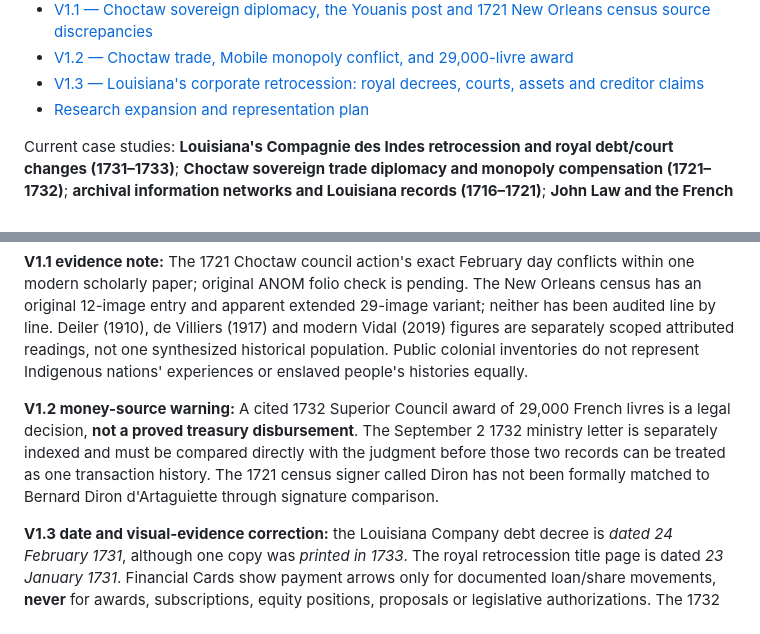
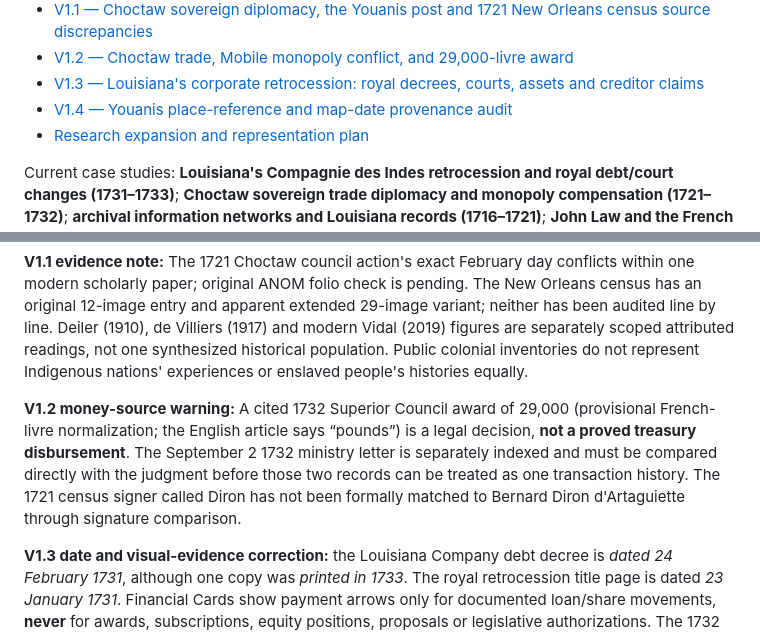
Before and after one commit to mcfruitpunch/Anatomy-of-civilization, a Markdown page: README.md, 2 parts joined by grey strips. GitHub-like rendering.

Commit message:
V1.4: link Youanis provenance audit and qualify award unit

```diff
--- a/README.md
+++ b/README.md
@@ -73,6 +73,7 @@ Research data lives in `data/`: `sources`, `events`, `entities`, `relationships`
 - [V1.1 — Choctaw sovereign diplomacy, the Youanis post and 1721 New Orleans census source discrepancies](research/v1-1-choctaw-sovereignty-and-census-versions.md)
 - [V1.2 — Choctaw trade, Mobile monopoly conflict, and 29,000-livre award](research/v1-2-choctaw-trade-monopoly-29000-livres.md)
 - [V1.3 — Louisiana's corporate retrocession: royal decrees, courts, assets and creditor claims](research/v1-3-louisiana-retrocession-governance-debt-dates.md)
+- [V1.4 — Youanis place-reference and map-date provenance audit](research/v1-4-youanis-place-map-provenance-audit-2026-11-13.md)
 - [Research expansion and representation plan](research/ROADMAP.md)
 
 Current case studies: **Louisiana's Compagnie des Indes retrocession and royal debt/court changes (1731–1733)**; **Choctaw sovereign trade diplomacy and monopoly compensation (1721–1732)**; **archival information networks and Louisiana records (1716–1721)**; **John Law and the French Mississippi Bubble (1715–1720)**; **charters, public debt, and the South Sea Bubble (1661–1722)**; **shareholder account overlap and the unimplemented 1721 Engraftment Act**; the British East India Company; **imperial finance, East India Company tea relief, and North American resistance (1757–1775)**; **1773 Tea Act money, merchant appointments and family networks**; and the 1953 Iranian coup. The [imperial finance and revolution research brief](research/imperial-finance-and-revolution-1757-1775.md) records corroborated links and contested questions. This is an evolving research interface, **not** a completed or peer-reviewed history of the events. We invite corrections and perspectives from affected communities, and will not infer guilt from ancestry, ethnicity, religion or membership.
@@ -85,6 +86,6 @@ Source-review labels describe review of accessible citations and archive descrip
 
 **V1.1 evidence note:** The 1721 Choctaw council action's exact February day conflicts within one modern scholarly paper; original ANOM folio check is pending. The New Orleans census has an original 12-image entry and apparent extended 29-image variant; neither has been audited line by line. Deiler (1910), de Villiers (1917) and modern Vidal (2019) figures are separately scoped attributed readings, not one synthesized historical population. Public colonial inventories do not represent Indigenous nations' experiences or enslaved people's histories equally.
 
-**V1.2 money-source warning:** A cited 1732 Superior Council award of 29,000 French livres is a legal decision, **not a proved treasury disbursement**. The September 2 1732 ministry letter is separately indexed and must be compared directly with the judgment before those two records can be treated as one transaction history. The 1721 census signer called Diron has not been formally matched to Bernard Diron d'Artaguiette through signature comparison.
+**V1.2 money-source warning:** A cited 1732 Superior Council award of 29,000 (provisional French-livre normalization; the English article says “pounds”) is a legal decision, **not a proved treasury disbursement**. The September 2 1732 ministry letter is separately indexed and must be compared directly with the judgment before those two records can be treated as one transaction history. The 1721 census signer called Diron has not been formally matched to Bernard Diron d'Artaguiette through signature comparison.
 
 **V1.3 date and visual-evidence correction:** the Louisiana Company debt decree is *dated 24 February 1731*, although one copy was *printed in 1733*. The royal retrocession title page is dated *23 January 1731*. Financial Cards show payment arrows only for documented loan/share movements, **never** for awards, subscriptions, equity positions, proposals or legislative authorizations. The 1732 Diron award lists adjudicator, beneficiary, unverified payer and unverified paid amount as separate roles. Original legal clauses and payment ledgers remain unread; see V1.3 research memo.
```
